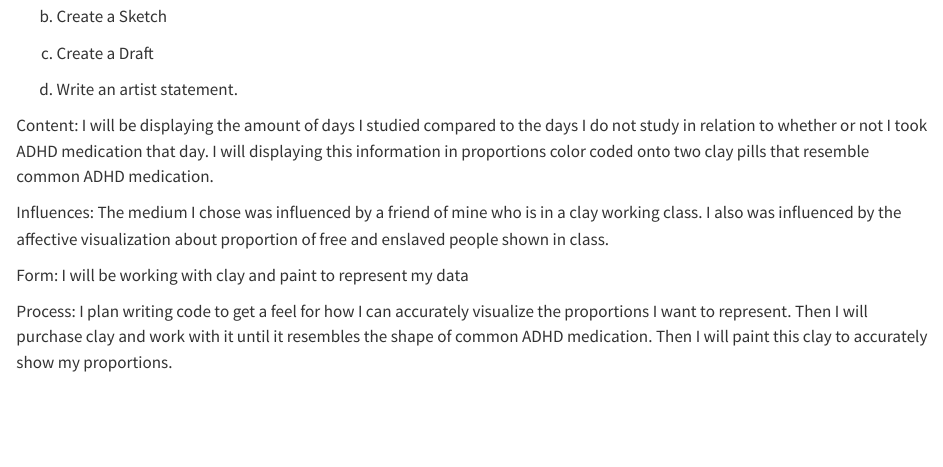
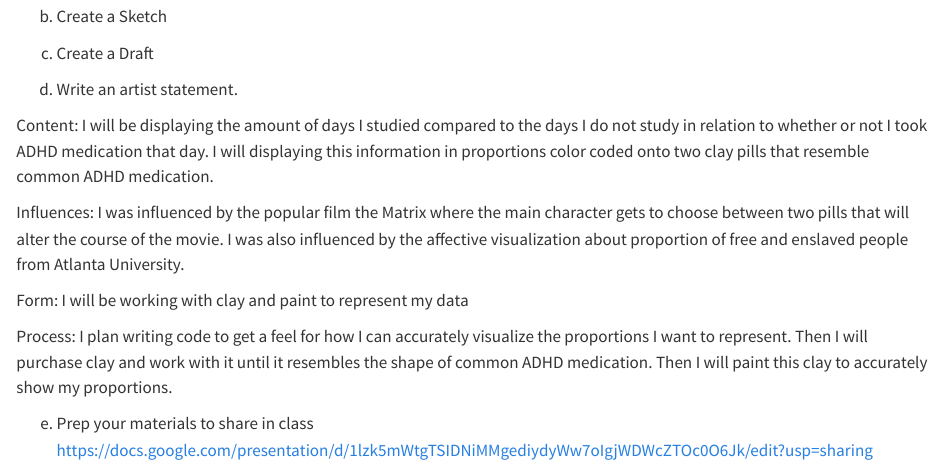
Before and after one commit to tbrocoum/ENVS-193DS_homework-03, a Quarto document (homework_3/code/ENVS-193DS_homework-03.qmd): the page in a window 1100 px wide, from 7360 px down. Rendered offline with R 4.5, knitr and Pandoc in place of Quarto, with nearby package versions; code that draws random numbers runs with fixed seeds of ours; long lines of code are wrapped; column names are cleaned by a stand-in for the janitor package.

Commit message:
Linking presentation slideshow in r document.

```diff
--- a/homework_3/code/ENVS-193DS_homework-03.qmd
+++ b/homework_3/code/ENVS-193DS_homework-03.qmd
@@ -199,8 +199,12 @@ d. Write an artist statement.
 
 Content: I will be displaying the amount of days I studied compared to the days I do not study in relation to whether or not I took ADHD medication that day. I will displaying this information in proportions color coded onto two clay pills that resemble common ADHD medication.
 
-Influences: The medium I chose was influenced by a friend of mine who is in a clay working class. I also was influenced by the affective visualization about proportion of free and enslaved people shown in class.
+Influences: I was influenced by the popular film the Matrix where the main character gets to choose between two pills that will alter the course of the movie. I was also influenced by the affective visualization about proportion of free and enslaved people from Atlanta University.
+
 
 Form: I will be working with clay and paint to represent my data
 
 Process: I plan writing code to get a feel for how I can accurately visualize the proportions I want to represent. Then I will purchase clay and work with it until it resembles the shape of common ADHD medication. Then I will paint this clay to accurately show my proportions.
+
+e. Prep your materials to share in class
+https://docs.google.com/presentation/d/1lzk5mWtgTSIDNiMMgediydyWw7oIgjWDWcZTOc0O6Jk/edit?usp=sharing
```
Also changed, not shown: homework_3/code/ENVS-193DS_homework-03.html, homework_3/code/ENVS-193DS_homework-03_files/figure-html/unnamed-chunk-10-1.png (added), homework_3/code/ENVS-193DS_homework-03_files/figure-html/unnamed-chunk-9-1.png (added).
